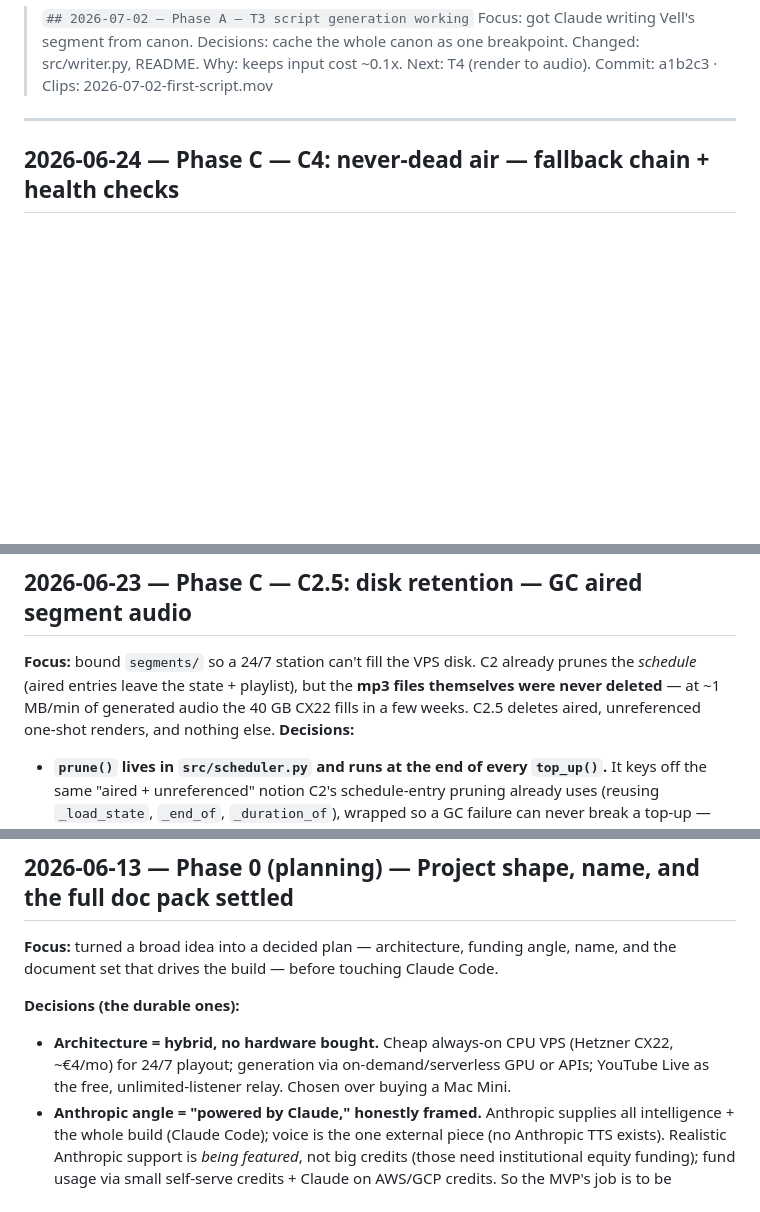
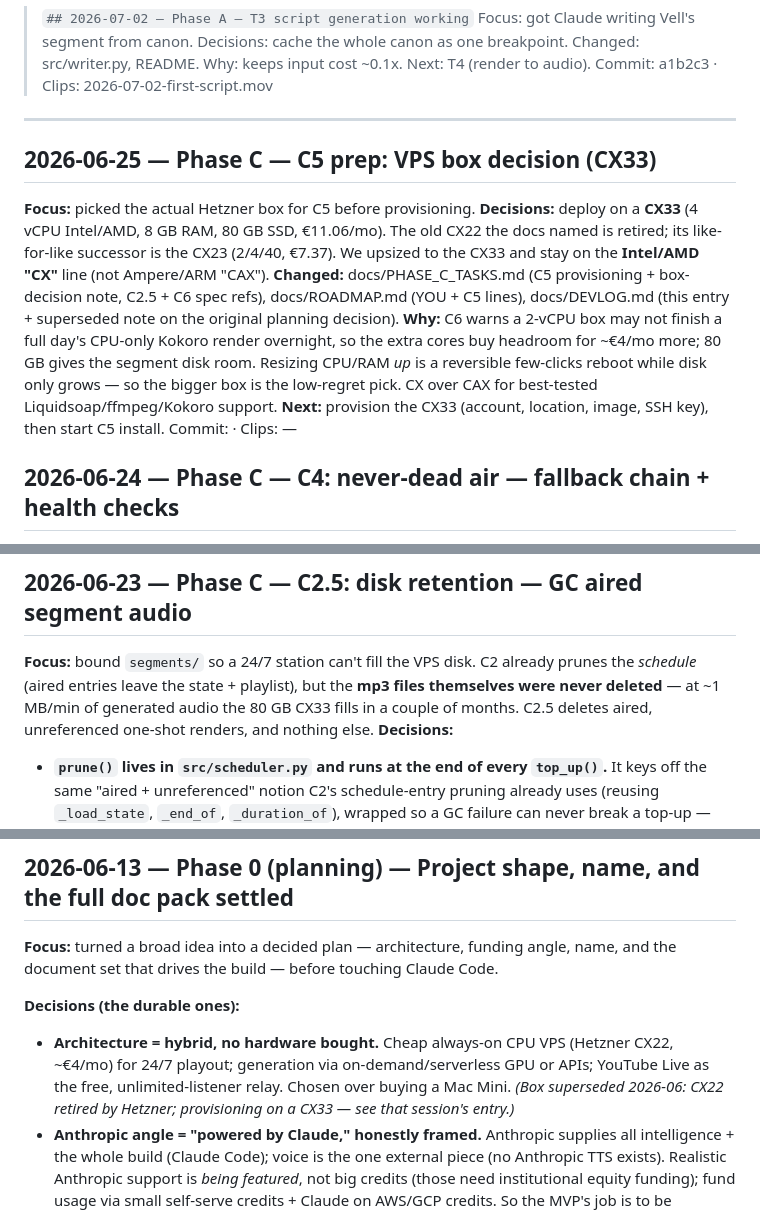
Before and after one commit to SettlementRadio/station, a Markdown page: docs/DEVLOG.md, 3 parts joined by grey strips. Rendered like a GitHub page; blank space fills up the shorter version.

```diff
--- a/docs/DEVLOG.md
+++ b/docs/DEVLOG.md
@@ -37,6 +37,21 @@ A typical *build* session will be short, e.g.:
 > audio). Commit: a1b2c3 · Clips: 2026-07-02-first-script.mov
 
 ---
+
+## 2026-06-25 — Phase C — C5 prep: VPS box decision (CX33)
+**Focus:** picked the actual Hetzner box for C5 before provisioning.
+**Decisions:** deploy on a **CX33** (4 vCPU Intel/AMD, 8 GB RAM, 80 GB SSD, €11.06/mo). The old
+CX22 the docs named is retired; its like-for-like successor is the CX23 (2/4/40, €7.37). We upsized
+to the CX33 and stay on the **Intel/AMD "CX"** line (not Ampere/ARM "CAX").
+**Changed:** docs/PHASE_C_TASKS.md (C5 provisioning + box-decision note, C2.5 + C6 spec refs),
+docs/ROADMAP.md (YOU + C5 lines), docs/DEVLOG.md (this entry + superseded note on the original
+planning decision).
+**Why:** C6 warns a 2-vCPU box may not finish a full day's CPU-only Kokoro render overnight, so the
+extra cores buy headroom for ~€4/mo more; 80 GB gives the segment disk room. Resizing CPU/RAM *up* is
+a reversible few-clicks reboot while disk only grows — so the bigger box is the low-regret pick. CX
+over CAX for best-tested Liquidsoap/ffmpeg/Kokoro support.
+**Next:** provision the CX33 (account, location, image, SSH key), then start C5 install.
+Commit: <pending>  ·  Clips: —
 
 ## 2026-06-24 — Phase C — C4: never-dead air — fallback chain + health checks
 
@@ -151,7 +166,7 @@ Commit: <pending>  ·  Clips: —
 
 **Focus:** bound `segments/` so a 24/7 station can't fill the VPS disk. C2 already prunes the
 *schedule* (aired entries leave the state + playlist), but the **mp3 files themselves were never
-deleted** — at ~1 MB/min of generated audio the 40 GB CX22 fills in a few weeks. C2.5 deletes aired,
+deleted** — at ~1 MB/min of generated audio the 80 GB CX33 fills in a couple of months. C2.5 deletes aired,
 unreferenced one-shot renders, and nothing else.
 **Decisions:**
 - **`prune()` lives in `src/scheduler.py` and runs at the end of every `top_up()`.** It keys off the
@@ -1145,7 +1160,8 @@ document set that drives the build — before touching Claude Code.
 **Decisions (the durable ones):**
 - **Architecture = hybrid, no hardware bought.** Cheap always-on CPU VPS (Hetzner CX22, ~€4/mo)
   for 24/7 playout; generation via on-demand/serverless GPU or APIs; YouTube Live as the free,
-  unlimited-listener relay. Chosen over buying a Mac Mini.
+  unlimited-listener relay. Chosen over buying a Mac Mini. *(Box superseded 2026-06: CX22 retired by
+  Hetzner; provisioning on a CX33 — see that session's entry.)*
 - **Anthropic angle = "powered by Claude," honestly framed.** Anthropic supplies all
   intelligence + the whole build (Claude Code); voice is the one external piece (no Anthropic
   TTS exists). Realistic Anthropic support is *being featured*, not big credits (those need
```
Also changed, not shown: docs/PHASE_C_TASKS.md (+11 -3 lines), docs/ROADMAP.md (+2 -2 lines).
